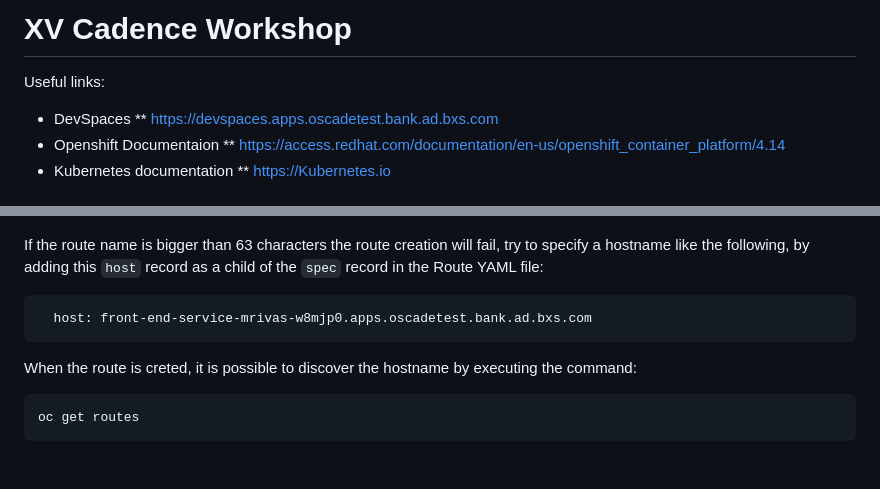
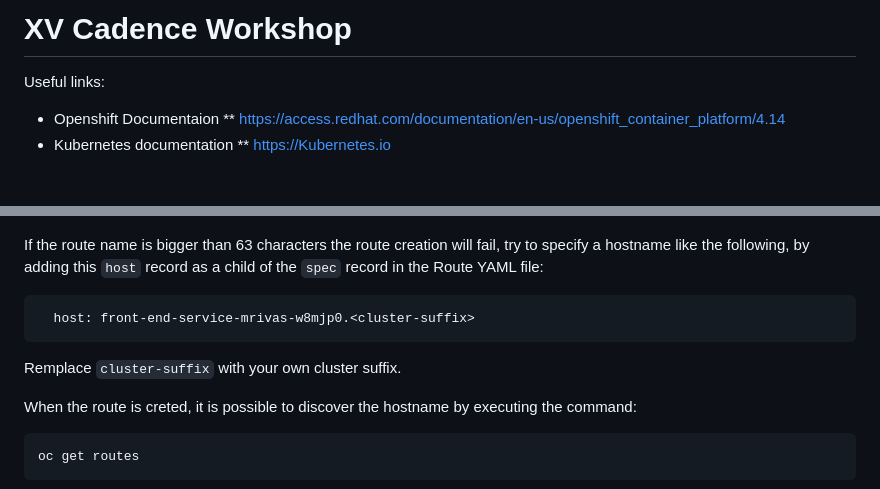
Before and after one commit to crossvale-inc/ocp-introduction-workshop, a Markdown page: workshop-script.md, 2 parts joined by grey strips. GitHub-like rendering; blank space fills up the shorter version.

````diff
--- a/workshop-script.md
+++ b/workshop-script.md
@@ -2,8 +2,6 @@
 
 Useful links:
 
-* DevSpaces
-** https://devspaces.apps.oscadetest.bank.ad.bxs.com
 * Openshift Documentaion
 ** https://access.redhat.com/documentation/en-us/openshift_container_platform/4.14
 * Kubernetes documentation
@@ -732,8 +730,10 @@ spec:
 If the route name is bigger than 63 characters the route creation will fail, try to specify a hostname like the following, by adding this `host` record as a child of the `spec` record in the Route YAML file:
 
 ```
-  host: front-end-service-mrivas-w8mjp0.apps.oscadetest.bank.ad.bxs.com
+  host: front-end-service-mrivas-w8mjp0.<cluster-suffix>
 ```
+
+Remplace `cluster-suffix` with your own cluster suffix.
 
 When the route is creted, it is possible to discover the hostname by executing the command:
 
````
